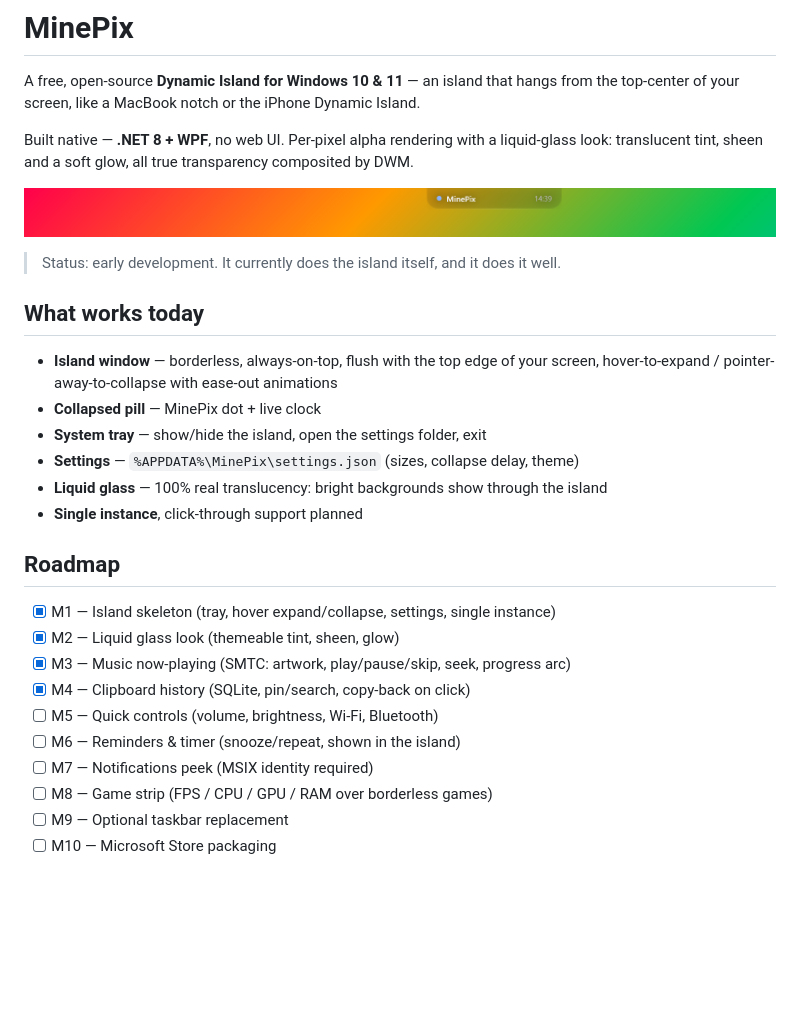
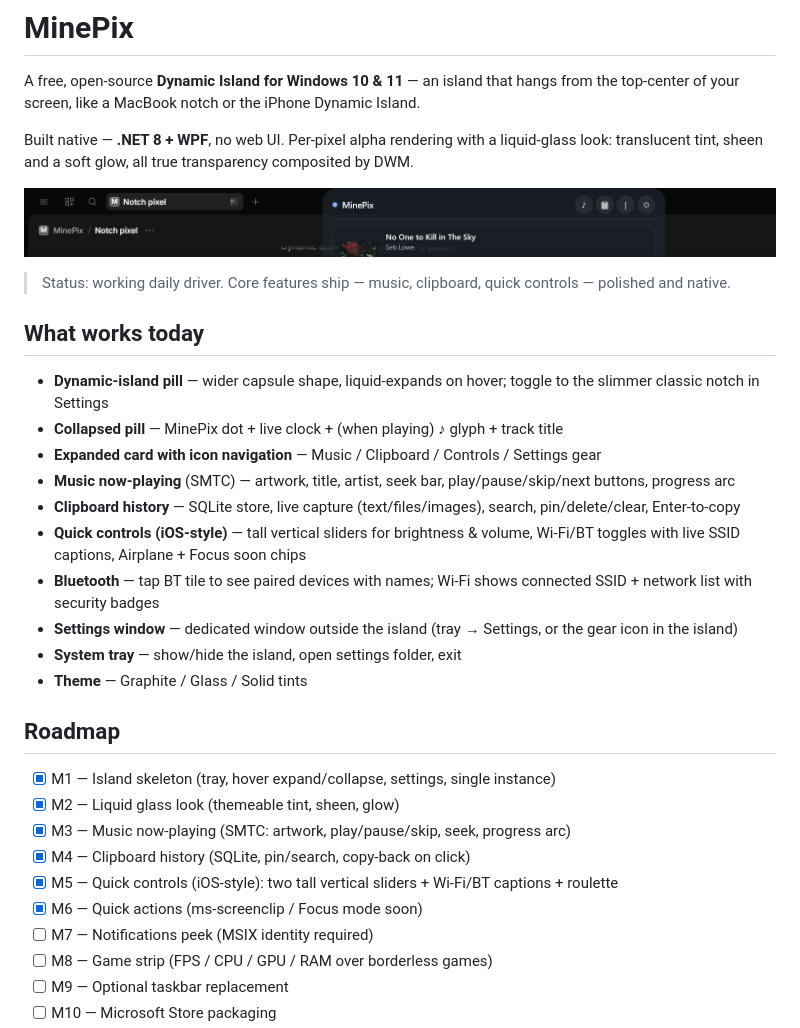
Before and after one commit to A-y-u-s-h-9/MinePix, a Markdown page: README.md, the part around one of its changes. Drawn GitHub-style; pictures changed too: docs/screenshot.png; blank space fills up the shorter version.

Commit message:
Update README with new Dynamic Island layout, features list, roadmap

```diff
--- a/README.md
+++ b/README.md
@@ -10,15 +10,18 @@ translucent tint, sheen and a soft glow, all true transparency composited by DWM
 
-> Status: early development. It currently does the island itself, and it does it well.
+> Status: working daily driver. Core features ship — music, clipboard, quick controls — polished and native.
 
 ## What works today
 
-- **Island window** — borderless, always-on-top, flush with the top edge of your screen,
-  hover-to-expand / pointer-away-to-collapse with ease-out animations
-- **Collapsed pill** — MinePix dot + live clock
-- **System tray** — show/hide the island, open the settings folder, exit
-- **Settings** — `%APPDATA%\MinePix\settings.json` (sizes, collapse delay, theme)
-- **Liquid glass** — 100% real translucency: bright backgrounds show through the island
-- **Single instance**, click-through support planned
+- **Dynamic-island pill** — wider capsule shape, liquid-expands on hover; toggle to the slimmer classic notch in Settings
+- **Collapsed pill** — MinePix dot + live clock + (when playing) ♪ glyph + track title
+- **Expanded card with icon navigation** — Music / Clipboard / Controls / Settings gear
+- **Music now-playing** (SMTC) — artwork, title, artist, seek bar, play/pause/skip/next buttons, progress arc
+- **Clipboard history** — SQLite store, live capture (text/files/images), search, pin/delete/clear, Enter-to-copy
+- **Quick controls (iOS-style)** — tall vertical sliders for brightness & volume, Wi-Fi/BT toggles with live SSID captions, Airplane + Focus soon chips
+- **Bluetooth** — tap BT tile to see paired devices with names; Wi-Fi shows connected SSID + network list with security badges
+- **Settings window** — dedicated window outside the island (tray → Settings, or the gear icon in the island)
+- **System tray** — show/hide the island, open settings folder, exit
+- **Theme** — Graphite / Glass / Solid tints
 
 ## Roadmap
 
@@ -26,8 +29,8 @@ translucent tint, sheen and a soft glow, all true transparency composited by DWM
 - [x] M2 — Liquid glass look (themeable tint, sheen, glow)
 - [x] M3 — Music now-playing (SMTC: artwork, play/pause/skip, seek, progress arc)
 - [x] M4 — Clipboard history (SQLite, pin/search, copy-back on click)
-- [ ] M5 — Quick controls (volume, brightness, Wi-Fi, Bluetooth)
-- [ ] M6 — Reminders & timer (snooze/repeat, shown in the island)
+- [x] M5 — Quick controls (iOS-style): two tall vertical sliders + Wi-Fi/BT captions + roulette
+- [x] M6 — Quick actions (ms-screenclip / Focus mode soon)
 - [ ] M7 — Notifications peek (MSIX identity required)
 - [ ] M8 — Game strip (FPS / CPU / GPU / RAM over borderless games)
 - [ ] M9 — Optional taskbar replacement
```
Also changed, not shown: other parts of README.md (+1 -1 lines), 1 other file.
